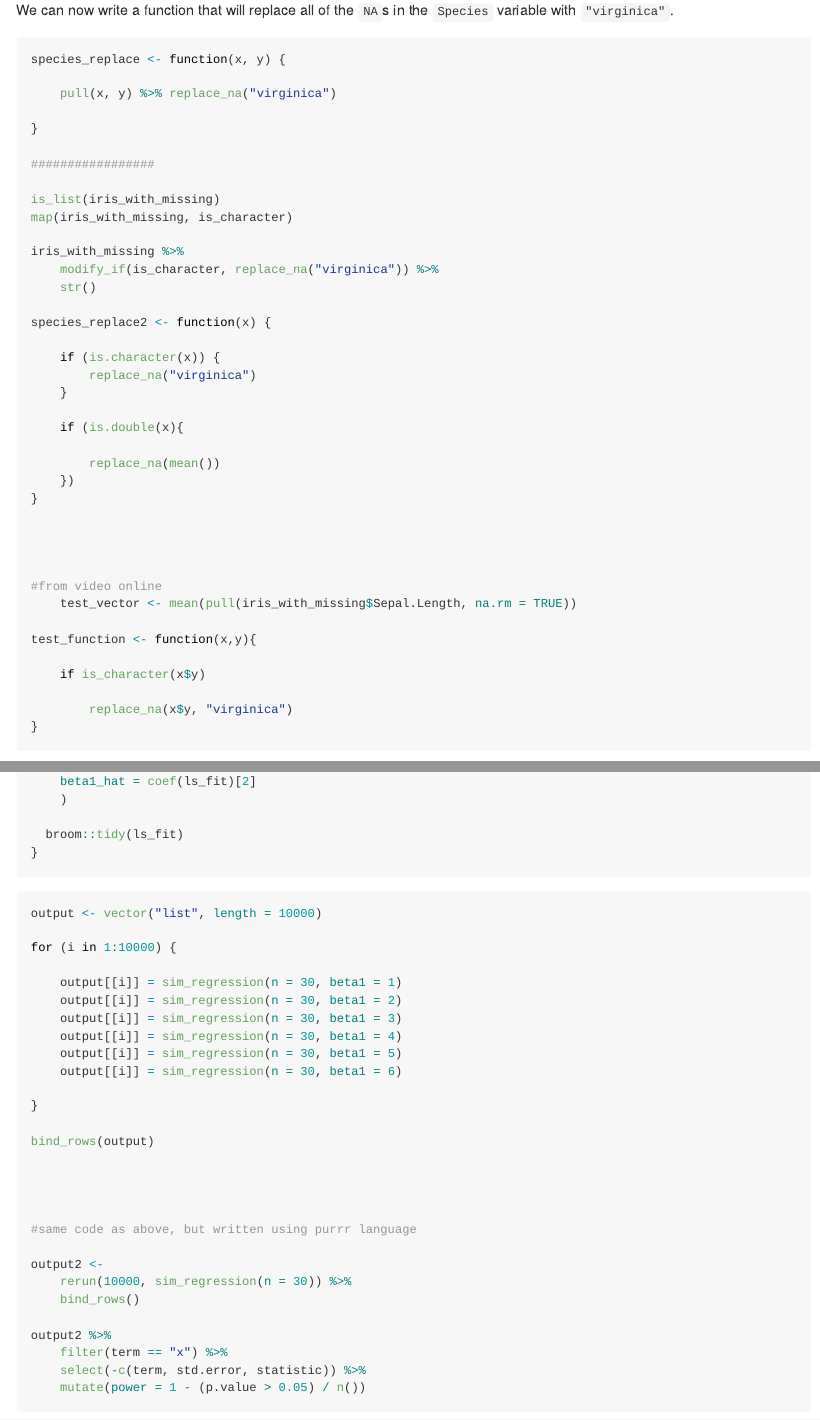
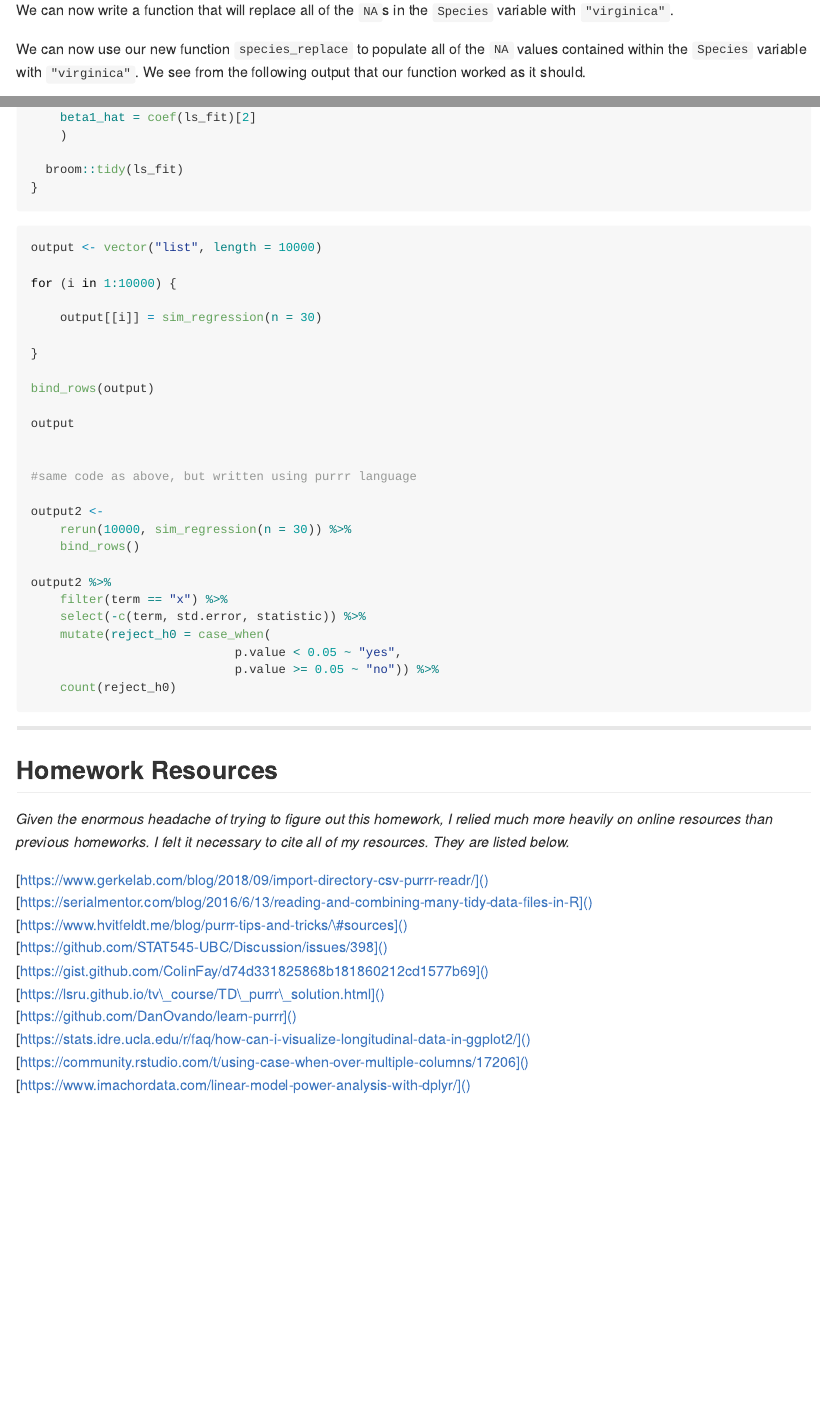
Before and after one commit to jon-brock/p8105_hw5, an R Markdown document (p8105_hw5_jpb2210.Rmd): the page in a window 1100 px wide, from 1430 px down, and a second part further down, joined at a grey line. The pictures show the output file p8105_hw5_jpb2210.md that the author committed with the source, drawn offline in the style of GitHub.

Commit message:
attempting to clean the slate and start fresh.

````diff
--- a/p8105_hw5_jpb2210.Rmd
+++ b/p8105_hw5_jpb2210.Rmd
@@ -32,43 +31,2 @@ pull(iris_with_missing, Species)
 ```
 
-We can now write a function that will replace all of the `NA`s in the `Species` variable with `"virginica"`.
-
-```{r writing functions, eval=FALSE}
-species_replace <- function(x, y) {
-
-    pull(x, y) %>% replace_na("virginica")
-
-}
-
-#################
-
-is_list(iris_with_missing)
-map(iris_with_missing, is_character)
-
-iris_with_missing %>%
-    modify_if(is_character, replace_na("virginica")) %>%
-    str()
-
-species_replace2 <- function(x) {
-
-    if (is.character(x)) {
-        replace_na("virginica")
-    }
-
-    if (is.double(x){
-
-        replace_na(mean())
-    })
-}
-
-
-
-
-#from video online
-    test_vector <- mean(pull(iris_with_missing$Sepal.Length, na.rm = TRUE))
-
-test_function <- function(x,y){
-
-    if is_character(x$y)
-
-        replace_na(x$y, "virginica")
@@ -144,24 +94,18 @@ sim_regression = function(n, beta0 = 2, beta1 = 0) {
 }
 ```
 
+
+
 ```{r eval = FALSE}
 output <- vector("list", length = 10000)
 
 for (i in 1:10000) {
-
-    output[[i]] = sim_regression(n = 30, beta1 = 1)
-    output[[i]] = sim_regression(n = 30, beta1 = 2)
-    output[[i]] = sim_regression(n = 30, beta1 = 3)
-    output[[i]] = sim_regression(n = 30, beta1 = 4)
-    output[[i]] = sim_regression(n = 30, beta1 = 5)
-    output[[i]] = sim_regression(n = 30, beta1 = 6)
-
+    output[[i]] = sim_regression(n = 30)
 }
 
 bind_rows(output)
 
-
-
+output
 
 #same code as above, but written using purrr language
 
````
Also changed, not shown: p8105_hw5_jpb2210.md, p8105_hw5_jpb2210.Rmd (15 more changed lines).
